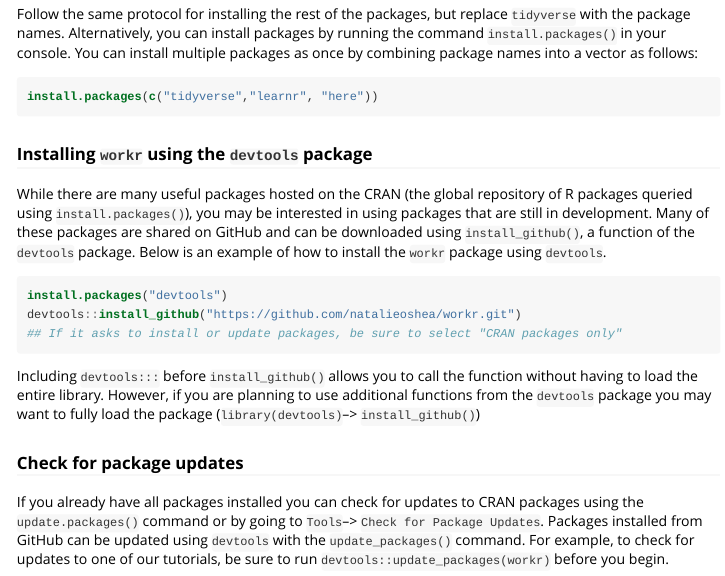
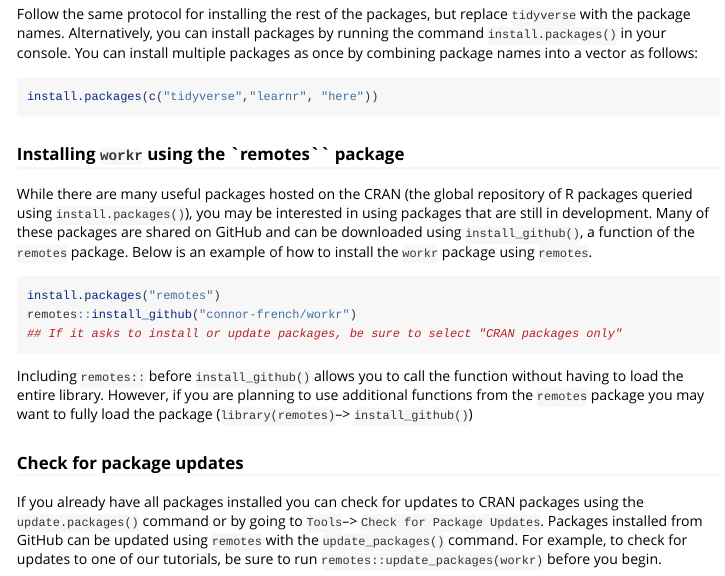
Before and after one commit to connor-french/workr, an R Markdown document (doc/preworkshop_instructions.Rmd): the page in a window 1100 px wide, from 2350 px down. The pictures show the output file doc/preworkshop_instructions.html that the author committed with the source, opened offline.

Commit message:
update readme and preworkshop_instructions, and add an instructor notes doc

````diff
--- a/doc/preworkshop_instructions.Rmd
+++ b/doc/preworkshop_instructions.Rmd
@@ -107,18 +107,18 @@ Follow the same protocol for installing the rest of the packages, but replace `t
 install.packages(c("tidyverse","learnr", "here"))
 ```
 
-### Installing `workr` using the `devtools` package
+### Installing `workr` using the `remotes`` package
 
-While there are many useful packages hosted on the CRAN (the global repository of R packages queried using `install.packages()`), you may be interested in using packages that are still in development. Many of these packages are shared on GitHub and can be downloaded using `install_github()`, a function of the `devtools` package. Below is an example of how to install the `workr` package using `devtools`.
+While there are many useful packages hosted on the CRAN (the global repository of R packages queried using `install.packages()`), you may be interested in using packages that are still in development. Many of these packages are shared on GitHub and can be downloaded using `install_github()`, a function of the `remotes` package. Below is an example of how to install the `workr` package using `remotes`.
 
 ```{r, eval=FALSE}
-install.packages("devtools")
-devtools::install_github("https://github.com/natalieoshea/workr.git")
+install.packages("remotes")
+remotes::install_github("connor-french/workr")
 ## If it asks to install or update packages, be sure to select "CRAN packages only"
 ```
 
-Including `devtools:::` before `install_github()` allows you to call the function without having to load the entire library. However, if you are planning to use additional functions from the `devtools` package you may want to fully load the package (`library(devtools)`--> `install_github()`)
+Including `remotes::` before `install_github()` allows you to call the function without having to load the entire library. However, if you are planning to use additional functions from the `remotes` package you may want to fully load the package (`library(remotes)`--> `install_github()`)
 
 ### Check for package updates
 
-If you already have all packages installed you can check for updates to CRAN packages using the `update.packages()` command or by going to `Tools`--> `Check for Package Updates`. Packages installed from GitHub can be updated using `devtools` with the `update_packages()` command. For example, to check for updates to one of our tutorials, be sure to run `devtools::update_packages(workr)` before you begin.
+If you already have all packages installed you can check for updates to CRAN packages using the `update.packages()` command or by going to `Tools`--> `Check for Package Updates`. Packages installed from GitHub can be updated using `remotes` with the `update_packages()` command. For example, to check for updates to one of our tutorials, be sure to run `remotes::update_packages(workr)` before you begin.
````
Also changed, not shown: doc/instructor_notes.md (added, +11 -0 lines), README.md, doc/preworkshop_instructions.html, doc/preworkshop_instructions.pdf, doc/preworkshop_instructions.tex (deleted), doc/preworkshop_instructions.Rmd (2 more changed lines).
